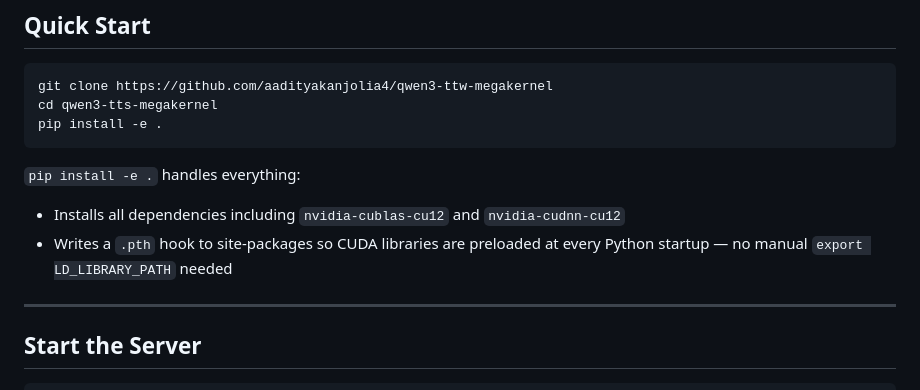
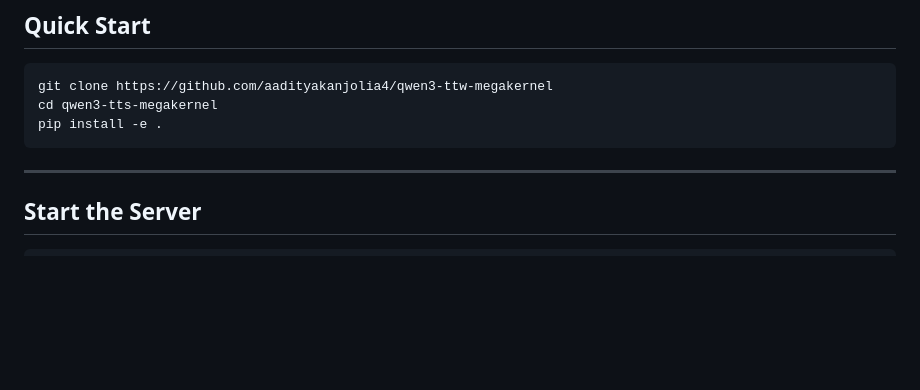
Before and after one commit to aadityakanjolia4/qwen3-ttw-megakernel, a Markdown page: README.md, the part around one of its changes. Drawn GitHub-style; blank space fills up the shorter version.

````diff
--- a/README.md
+++ b/README.md
@@ -13,10 +13,6 @@ git clone https://github.com/aadityakanjolia4/qwen3-ttw-megakernel
 cd qwen3-tts-megakernel
 pip install -e .
 ```
-
-`pip install -e .` handles everything:
-- Installs all dependencies including `nvidia-cublas-cu12` and `nvidia-cudnn-cu12`
-- Writes a `.pth` hook to site-packages so CUDA libraries are preloaded at every Python startup — no manual `export LD_LIBRARY_PATH` needed
 
 ---
 
````
Also changed, not shown: other parts of README.md (+51 -56 lines).
